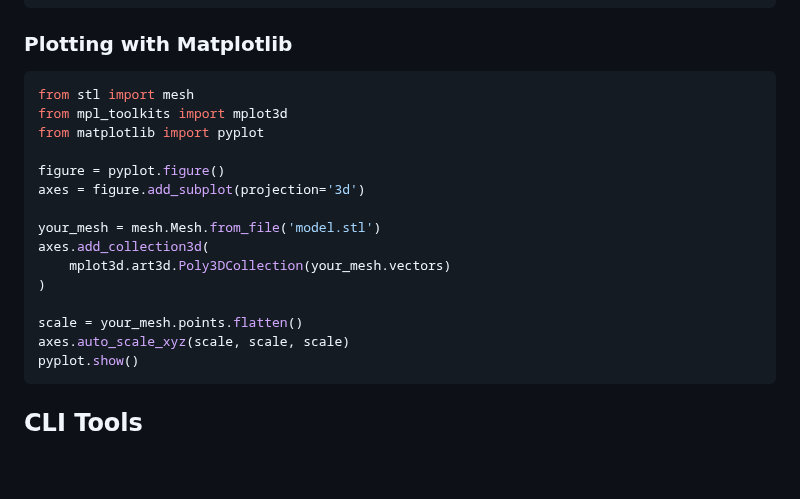
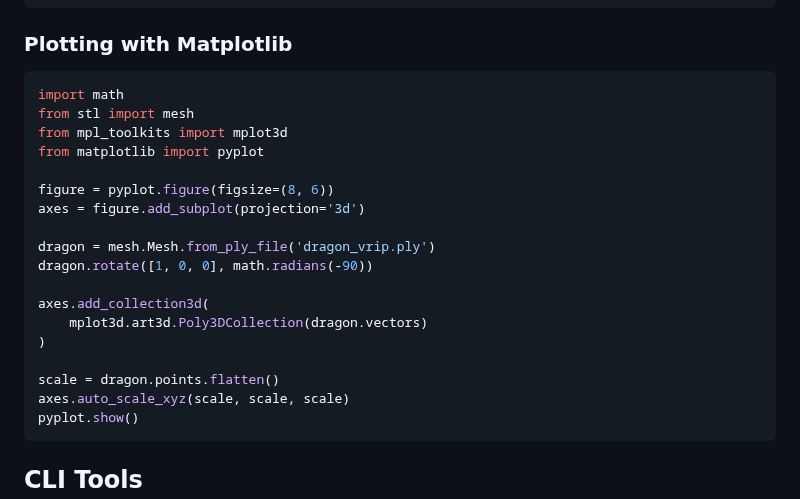
Before and after one commit to wolph/numpy-stl, a Markdown page: README.md, the part around one of its changes. GitHub-like rendering; blank space fills up the shorter version.

````diff
--- a/README.md
+++ b/README.md
@@ -152,19 +134,22 @@ combined.save('combined.stl')
 ### Plotting with Matplotlib
 
 ```python
+import math
 from stl import mesh
 from mpl_toolkits import mplot3d
 from matplotlib import pyplot
 
-figure = pyplot.figure()
+figure = pyplot.figure(figsize=(8, 6))
 axes = figure.add_subplot(projection='3d')
 
-your_mesh = mesh.Mesh.from_file('model.stl')
+dragon = mesh.Mesh.from_ply_file('dragon_vrip.ply')
+dragon.rotate([1, 0, 0], math.radians(-90))
+
 axes.add_collection3d(
-    mplot3d.art3d.Poly3DCollection(your_mesh.vectors)
+    mplot3d.art3d.Poly3DCollection(dragon.vectors)
 )
 
-scale = your_mesh.points.flatten()
+scale = dragon.points.flatten()
 axes.auto_scale_xyz(scale, scale, scale)
 pyplot.show()
 ```
````
Also changed, not shown: other parts of README.md (+2 -20 lines), docs/images/dragon_render.png, 1 other file.
